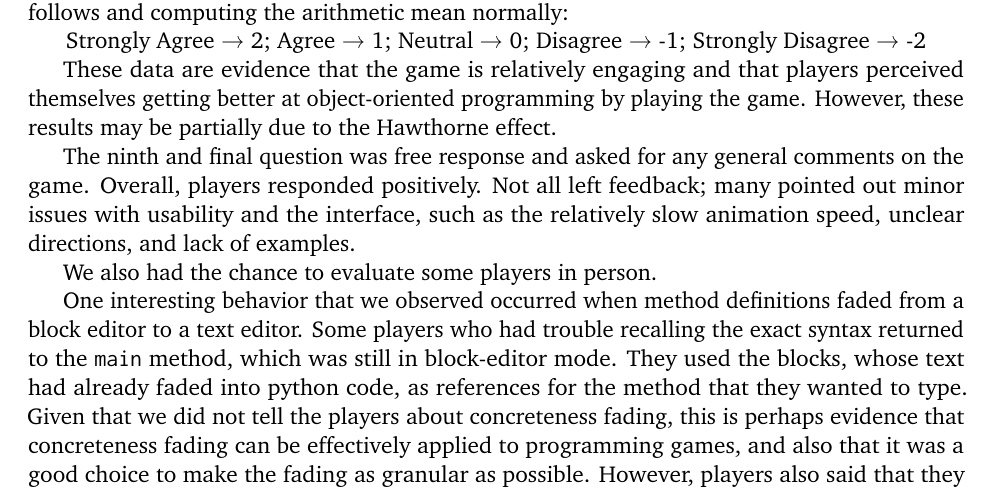
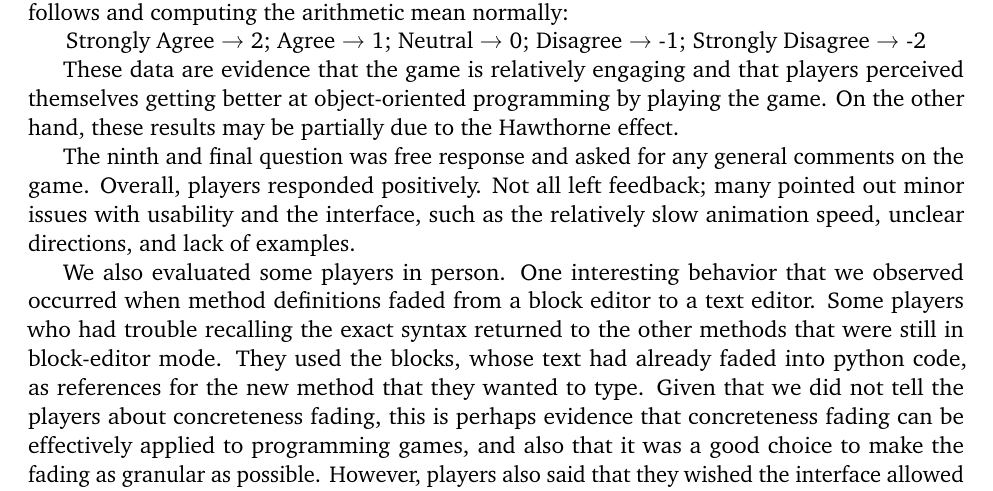
Before and after one commit to lidavidm/cs6360, a LaTeX document (report/report.tex): part of page 5 of 6, cut so that both start at the same text. Compiled offline with pdfLaTeX.

Commit message:
chore: tweaks to Subjective Impressions

```diff
--- a/report/report.tex
+++ b/report/report.tex
@@ -288,7 +288,8 @@ values as follows and computing the arithmetic mean normally:\\
 
 These data are evidence that the game is relatively engaging and that players
 perceived themselves getting better at object-oriented programming by playing
-the game. However, these results may be partially due to the Hawthorne effect.
+the game. On the other hand, these results may be partially due to the
+Hawthorne effect.
 
 The ninth and final question was free response and asked for any general
 comments on the game. Overall, players responded positively. Not all left
@@ -296,20 +297,13 @@ feedback; many pointed out minor issues with usability and the interface,
 such as the relatively slow animation speed, unclear directions, and lack
 of examples.
 
-We also had the chance to evaluate some players in person.
-
-% did more than one person do this?
+We also evaluated some players in person.
 One interesting behavior that we observed occurred when method definitions
 faded from a block editor to a text editor. Some players who had trouble
-recalling the exact syntax returned to the \texttt{main} method, which was still in
+recalling the exact syntax returned to the other methods that were still in
 block-editor mode. They used the blocks, whose text had already faded into
-python code, as references for the method that they wanted to type. Given that
-we did not tell the players about concreteness fading, this is perhaps evidence
-that concreteness fading can be effectively applied to programming games, and
-also that it was a good choice to make the fading as granular as possible.
-However, players also said that they wished the interface allowed them to more
-easily use the technique just discussed. Thus, a potential improvement is to
-make example blocks or example code more accessible when in the text-editor
-mode.
-
-% TODO: Anything from Michael?
+python code, as references for the new method that they wanted to type. Given
+that we did not tell the players about concreteness fading, this is perhaps
+evidence that concreteness fading can be effectively applied to programming
+games, and also that it was a good choice to make the fading as granular as
+possible. However, players also said that they wished the interface allowed
```
Also changed, not shown: report/report.tex (3 more changed lines).
